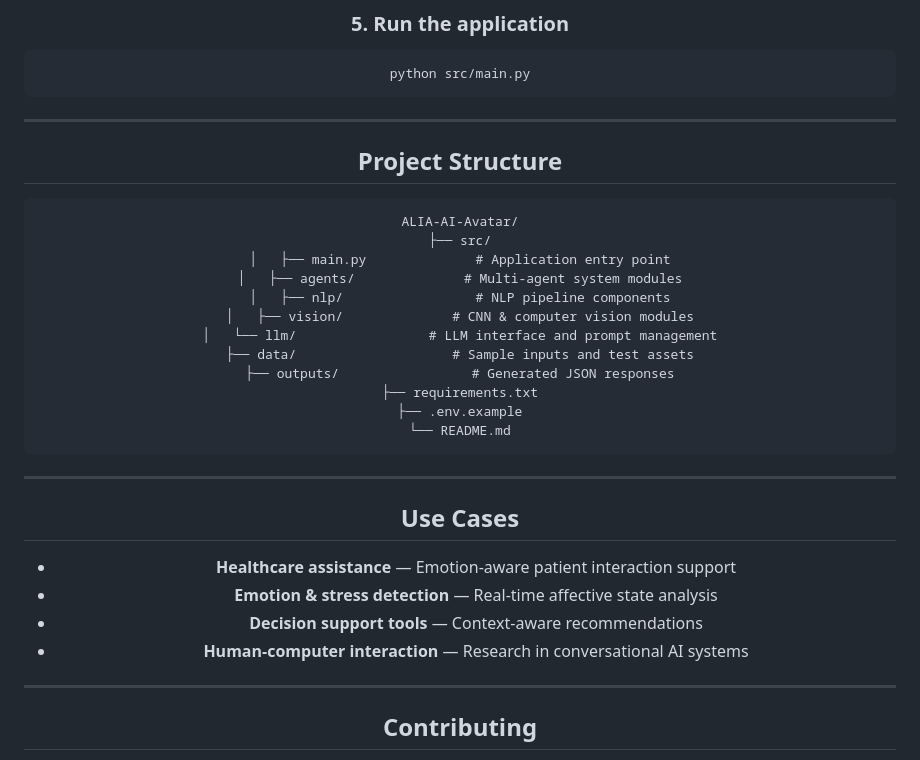
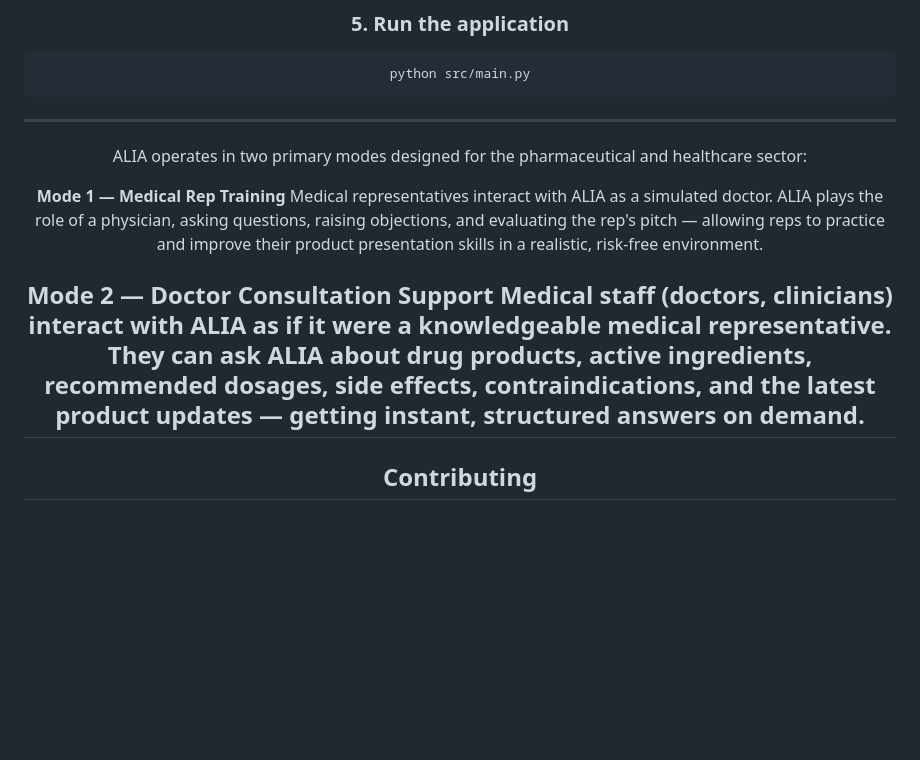
Before and after one commit to mouhameddhia/Esprit-PI-4DS1-2025-2026-ALIA-AI-Avatar, a Markdown page: README.md, the part around the change. GitHub-like rendering; blank space fills up the shorter version.

Commit message:
Update README to reflect ALIA's operational modes
Removed project structure section and added details about ALIA's modes of operation in the healthcare sector.

````diff
--- a/README.md
+++ b/README.md
@@ -123,32 +123,14 @@ python src/main.py
 
 ---
 
-## Project Structure
 
-```
-ALIA-AI-Avatar/
-├── src/
-│   ├── main.py              # Application entry point
-│   ├── agents/              # Multi-agent system modules
-│   ├── nlp/                 # NLP pipeline components
-│   ├── vision/              # CNN & computer vision modules
-│   └── llm/                 # LLM interface and prompt management
-├── data/                    # Sample inputs and test assets
-├── outputs/                 # Generated JSON responses
-├── requirements.txt
-├── .env.example
-└── README.md
-```
+ALIA operates in two primary modes designed for the pharmaceutical and healthcare sector:
 
----
+**Mode 1 — Medical Rep Training**
+Medical representatives interact with ALIA as a simulated doctor. ALIA plays the role of a physician, asking questions, raising objections, and evaluating the rep's pitch — allowing reps to practice and improve their product presentation skills in a realistic, risk-free environment.
 
-## Use Cases
-
-- **Healthcare assistance** — Emotion-aware patient interaction support
-- **Emotion & stress detection** — Real-time affective state analysis
-- **Decision support tools** — Context-aware recommendations
-- **Human-computer interaction** — Research in conversational AI systems
-
+**Mode 2 — Doctor Consultation Support**
+Medical staff (doctors, clinicians) interact with ALIA as if it were a knowledgeable medical representative. They can ask ALIA about drug products, active ingredients, recommended dosages, side effects, contraindications, and the latest product updates — getting instant, structured answers on demand.
 ---
 
 ## Contributing
````
